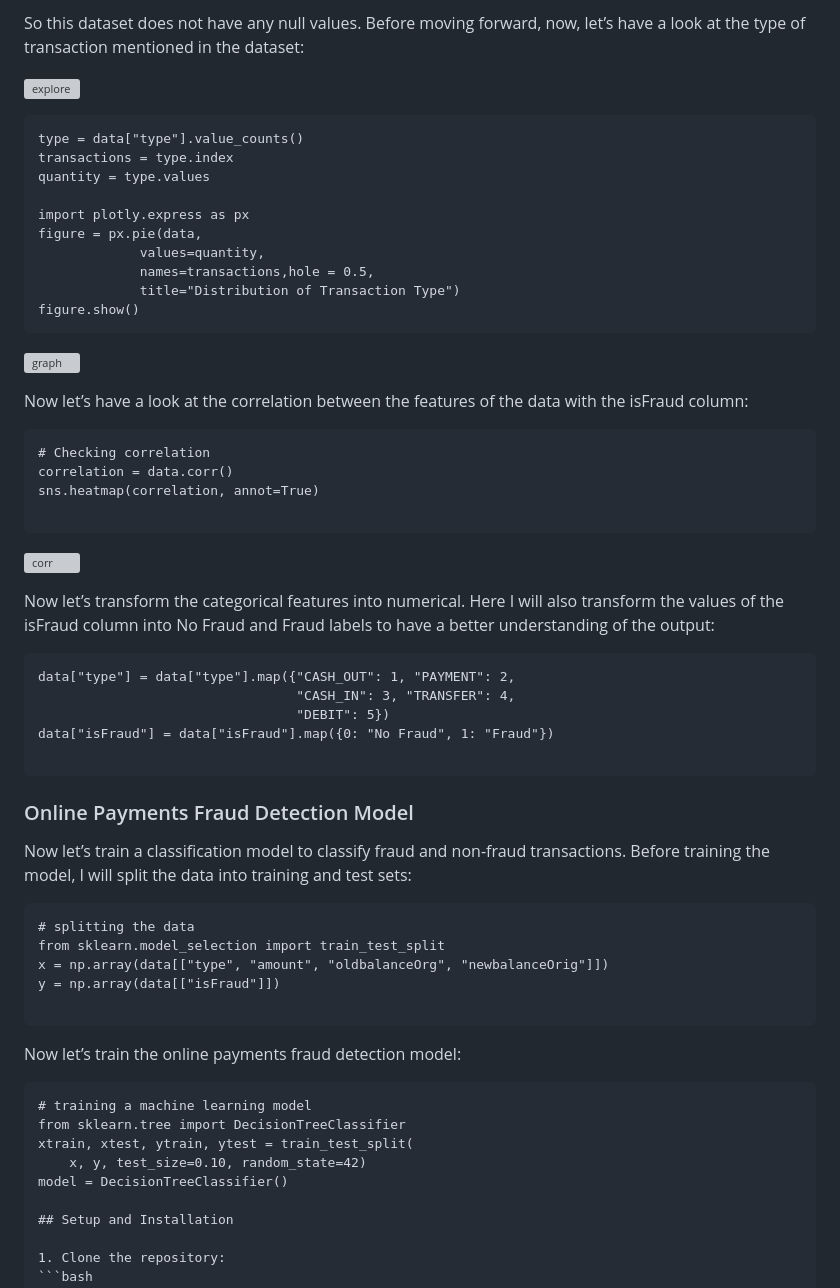
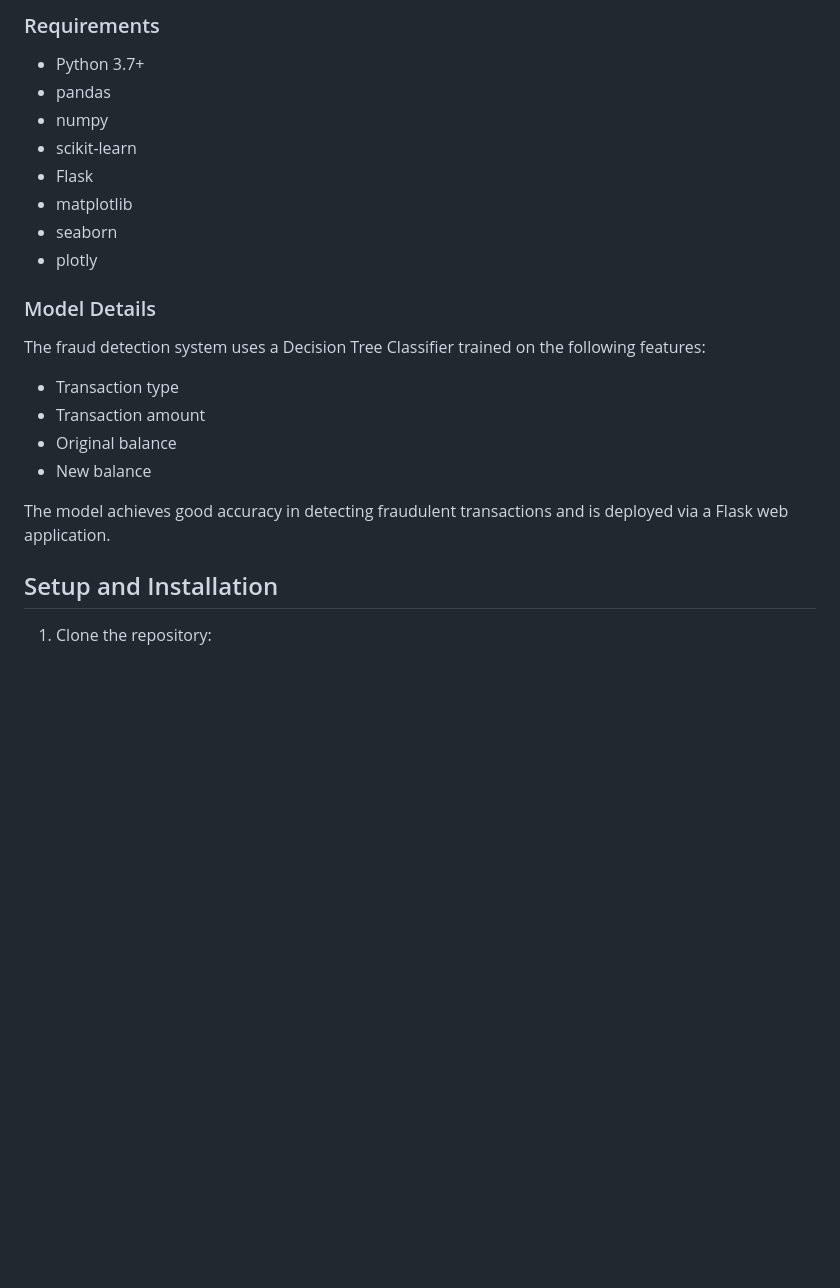
Before and after one commit to NanthiniN2004/Online_fraud_detection, a Markdown page: README.md, the part around the change printed below. GitHub-like rendering; blank space fills up the shorter version; grey boxes are pictures that could not be loaded.

````diff
--- a/README.md
+++ b/README.md
@@ -47,62 +36,24 @@ print(data.isnull().sum())
 
-So this dataset does not have any null values. Before moving forward, now, let’s have a look at the type of transaction mentioned in the dataset:
+### Requirements
 
-![explore](https://user-images.githubusercontent.com/85225054/232678894-3bd7a0df-1737-49f8-a810-092fee0e9d73.png)
+- Python 3.7+
+- pandas
+- numpy
+- scikit-learn
+- Flask
+- matplotlib
+- seaborn
+- plotly
 
+### Model Details
 
-```
-type = data["type"].value_counts()
-transactions = type.index
-quantity = type.values
+The fraud detection system uses a Decision Tree Classifier trained on the following features:
+- Transaction type
+- Transaction amount
+- Original balance
+- New balance
 
-import plotly.express as px
-figure = px.pie(data,
-             values=quantity,
-             names=transactions,hole = 0.5,
-             title="Distribution of Transaction Type")
-figure.show()
-```
-![graph](https://user-images.githubusercontent.com/85225054/232679154-bdae9007-9576-45cf-bfe0-c069e8dd8dbb.png)
-
-Now let’s have a look at the correlation between the features of the data with the isFraud column:
-```
-# Checking correlation
-correlation = data.corr()
-sns.heatmap(correlation, annot=True)
-
-```
-![corr](https://user-images.githubusercontent.com/85225054/232679420-eed1f10a-a597-46e8-bc4e-3f131c842042.png)
-
-Now let’s transform the categorical features into numerical. Here I will also transform the values of the isFraud column into No Fraud and Fraud labels to have a better understanding of the output:
-
-```
-data["type"] = data["type"].map({"CASH_OUT": 1, "PAYMENT": 2,
-                                 "CASH_IN": 3, "TRANSFER": 4,
-                                 "DEBIT": 5})
-data["isFraud"] = data["isFraud"].map({0: "No Fraud", 1: "Fraud"})
-
-```
-
-### Online Payments Fraud Detection Model
-
-Now let’s train a classification model to classify fraud and non-fraud transactions. Before training the model, I will split the data into training and test sets:
-
-```
-# splitting the data
-from sklearn.model_selection import train_test_split
-x = np.array(data[["type", "amount", "oldbalanceOrg", "newbalanceOrig"]])
-y = np.array(data[["isFraud"]])
-
-```
-
-Now let’s train the online payments fraud detection model:
-
-```
-# training a machine learning model
-from sklearn.tree import DecisionTreeClassifier
-xtrain, xtest, ytrain, ytest = train_test_split(
-    x, y, test_size=0.10, random_state=42)
-model = DecisionTreeClassifier()
+The model achieves good accuracy in detecting fraudulent transactions and is deployed via a Flask web application.
 
 ## Setup and Installation
 
````
Also changed, not shown: other parts of README.md (+34 -113 lines).
